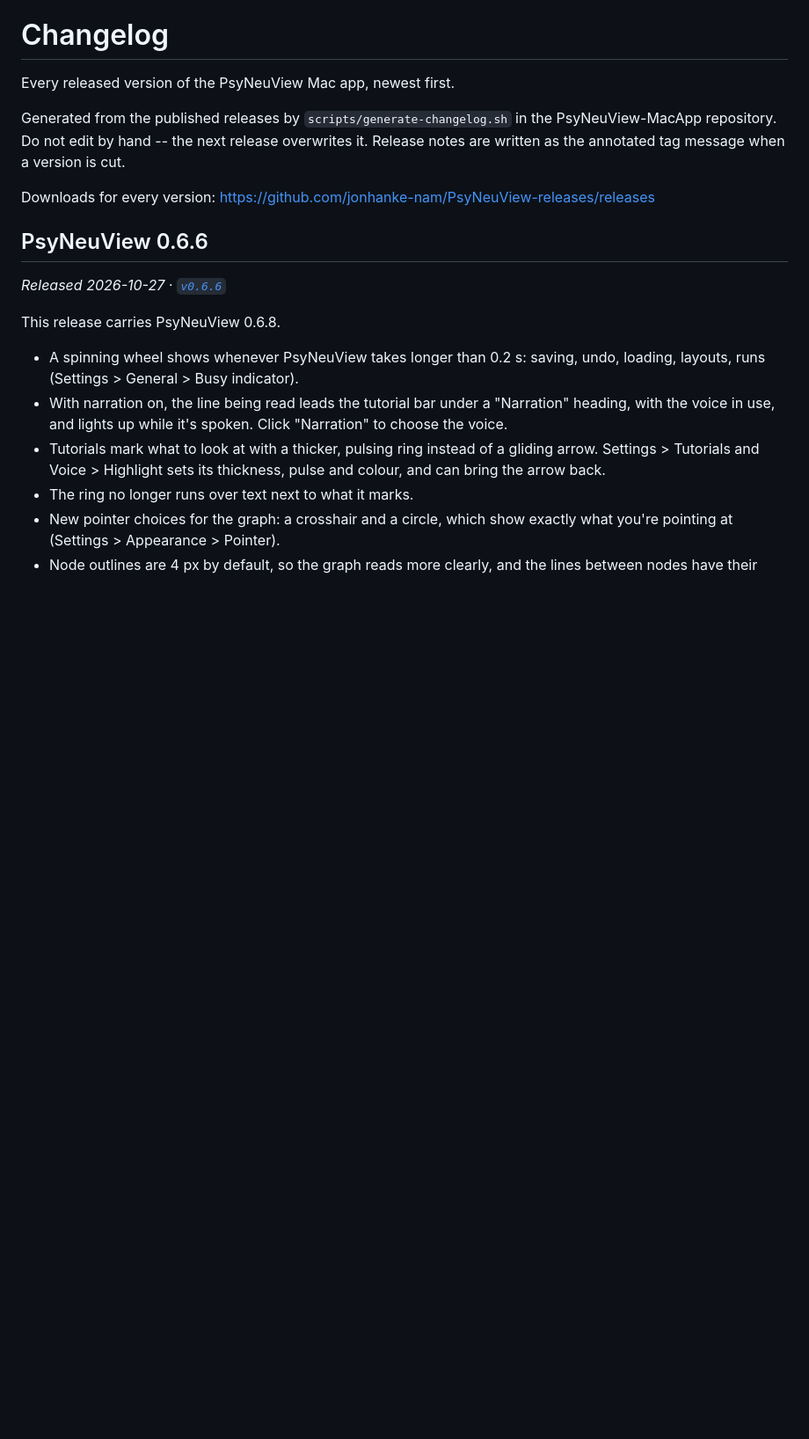
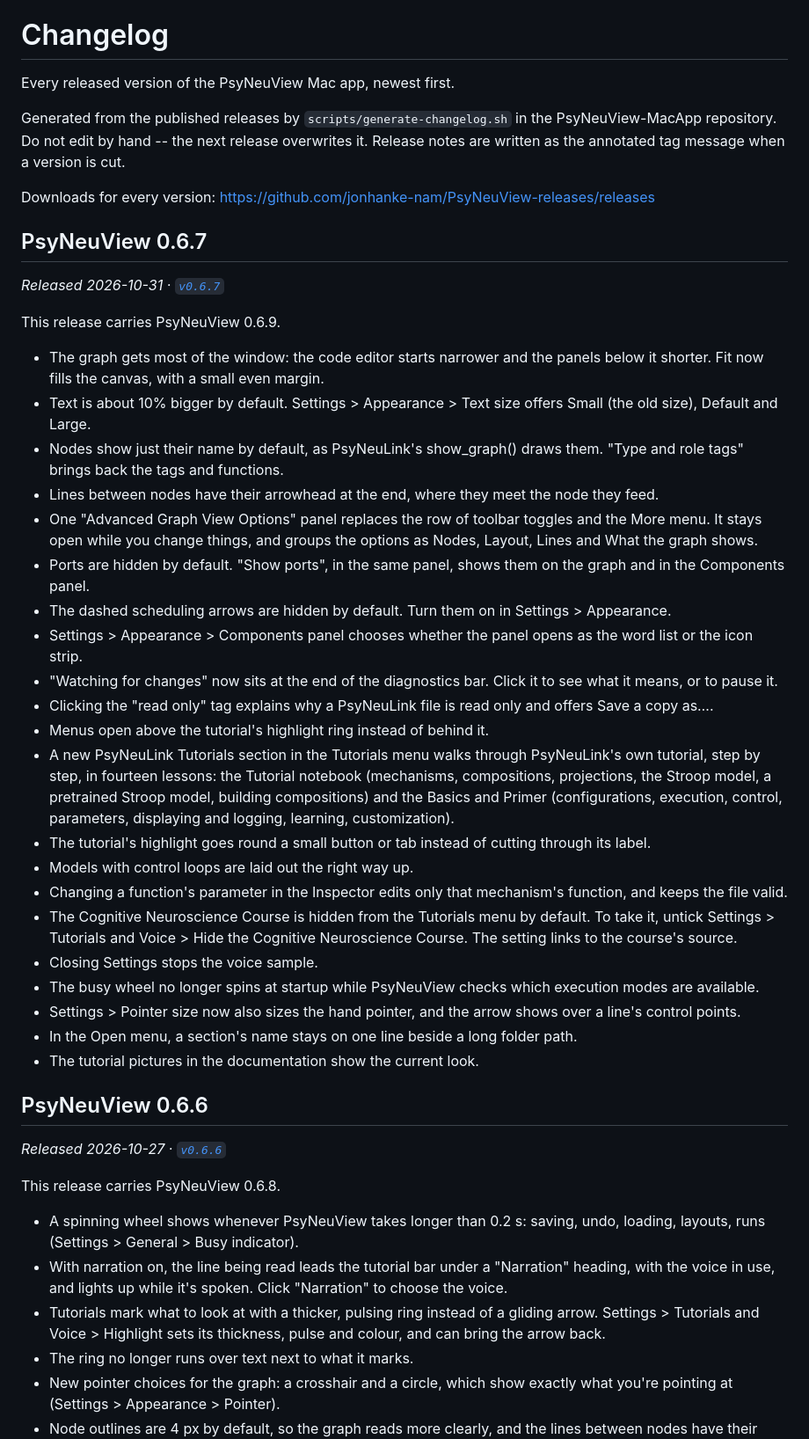
Before and after one commit to jonhanke-nam/PsyNeuView-releases, a Markdown page: CHANGELOG.md, the part around the change. Shown at 88% size. GitHub-like rendering; blank space fills up the shorter version.

Commit message:
Regenerate CHANGELOG.md for v0.6.7

```diff
--- a/CHANGELOG.md
+++ b/CHANGELOG.md
@@ -8,6 +8,34 @@ release overwrites it. Release notes are written as the annotated tag
 message when a version is cut.
 
 Downloads for every version: https://github.com/jonhanke-nam/PsyNeuView-releases/releases
+
+## PsyNeuView 0.6.7
+
+_Released 2026-10-31 · [`v0.6.7`](https://github.com/jonhanke-nam/PsyNeuView-releases/releases/tag/v0.6.7)_
+
+This release carries PsyNeuView 0.6.9.
+
+- The graph gets most of the window: the code editor starts narrower and the panels below it shorter. Fit now fills the canvas, with a small even margin.
+- Text is about 10% bigger by default. Settings > Appearance > Text size offers Small (the old size), Default and Large.
+- Nodes show just their name by default, as PsyNeuLink's show_graph() draws them. "Type and role tags" brings back the tags and functions.
+- Lines between nodes have their arrowhead at the end, where they meet the node they feed.
+- One "Advanced Graph View Options" panel replaces the row of toolbar toggles and the More menu. It stays open while you change things, and groups the options as Nodes, Layout, Lines and What the graph shows.
+- Ports are hidden by default. "Show ports", in the same panel, shows them on the graph and in the Components panel.
+- The dashed scheduling arrows are hidden by default. Turn them on in Settings > Appearance.
+- Settings > Appearance > Components panel chooses whether the panel opens as the word list or the icon strip.
+- "Watching for changes" now sits at the end of the diagnostics bar. Click it to see what it means, or to pause it.
+- Clicking the "read only" tag explains why a PsyNeuLink file is read only and offers Save a copy as….
+- Menus open above the tutorial's highlight ring instead of behind it.
+- A new PsyNeuLink Tutorials section in the Tutorials menu walks through PsyNeuLink's own tutorial, step by step, in fourteen lessons: the Tutorial notebook (mechanisms, compositions, projections, the Stroop model, a pretrained Stroop model, building compositions) and the Basics and Primer (configurations, execution, control, parameters, displaying and logging, learning, customization).
+- The tutorial's highlight goes round a small button or tab instead of cutting through its label.
+- Models with control loops are laid out the right way up.
+- Changing a function's parameter in the Inspector edits only that mechanism's function, and keeps the file valid.
+- The Cognitive Neuroscience Course is hidden from the Tutorials menu by default. To take it, untick Settings > Tutorials and Voice > Hide the Cognitive Neuroscience Course. The setting links to the course's source.
+- Closing Settings stops the voice sample.
+- The busy wheel no longer spins at startup while PsyNeuView checks which execution modes are available.
+- Settings > Pointer size now also sizes the hand pointer, and the arrow shows over a line's control points.
+- In the Open menu, a section's name stays on one line beside a long folder path.
+- The tutorial pictures in the documentation show the current look.
 
 ## PsyNeuView 0.6.6
 
```
